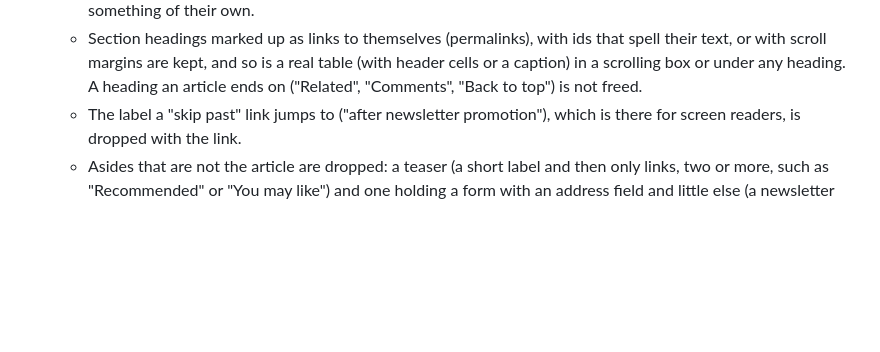
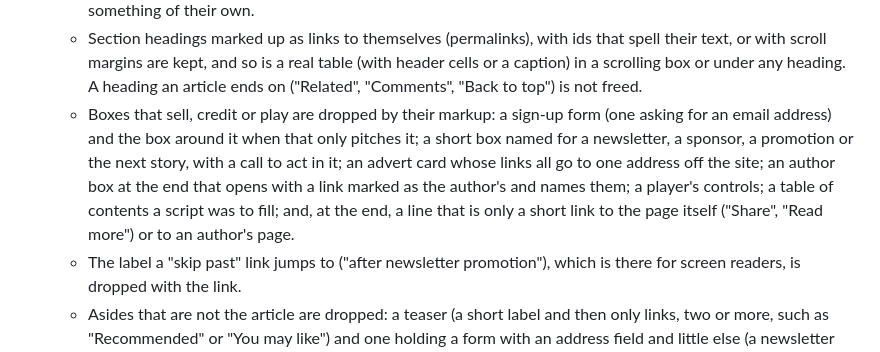
Before and after one commit to johnhringiv/forenoon, a Markdown page: docs/PRD.md, the part around the change. Rendered like a GitHub page; blank space fills up the shorter version.

Commit message:
PRD: boxes that sell, credit or play
Co-Authored-By: Claude Opus 5.5 <noreply@anthropic.com>

```diff
--- a/docs/PRD.md
+++ b/docs/PRD.md
@@ -324,6 +324,13 @@ All fetched content is treated as untrusted.
     their text, or with scroll margins are kept, and so is a real table (with header cells
     or a caption) in a scrolling box or under any heading. A heading an article ends on
     ("Related", "Comments", "Back to top") is not freed.
+  - Boxes that sell, credit or play are dropped by their markup: a sign-up form (one asking
+    for an email address) and the box around it when that only pitches it; a short box named
+    for a newsletter, a sponsor, a promotion or the next story, with a call to act in it; an
+    advert card whose links all go to one address off the site; an author box at the end that
+    opens with a link marked as the author's and names them; a player's controls; a table of
+    contents a script was to fill; and, at the end, a line that is only a short link to the
+    page itself ("Share", "Read more") or to an author's page.
   - The label a "skip past" link jumps to ("after newsletter promotion"), which is there for
     screen readers, is dropped with the link.
   - Asides that are not the article are dropped: a teaser (a short label and then only
```
